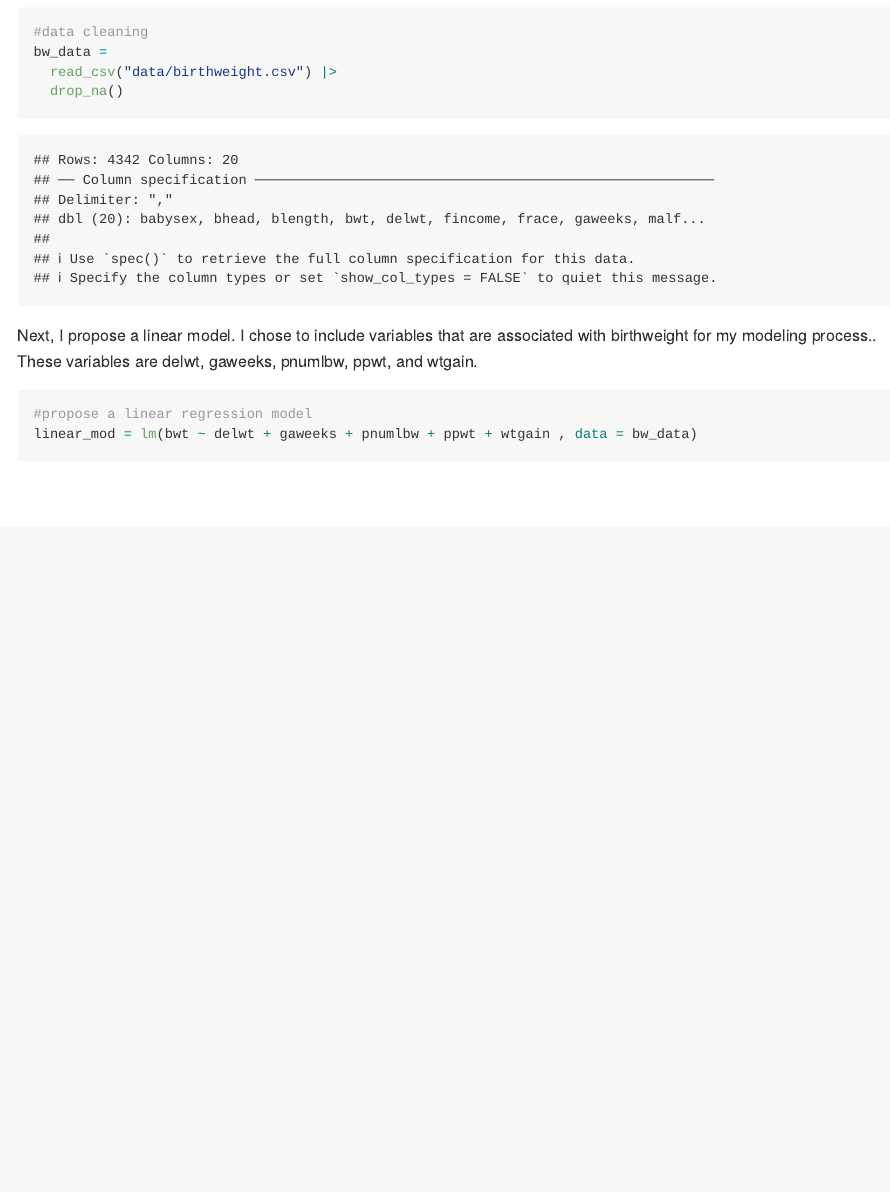
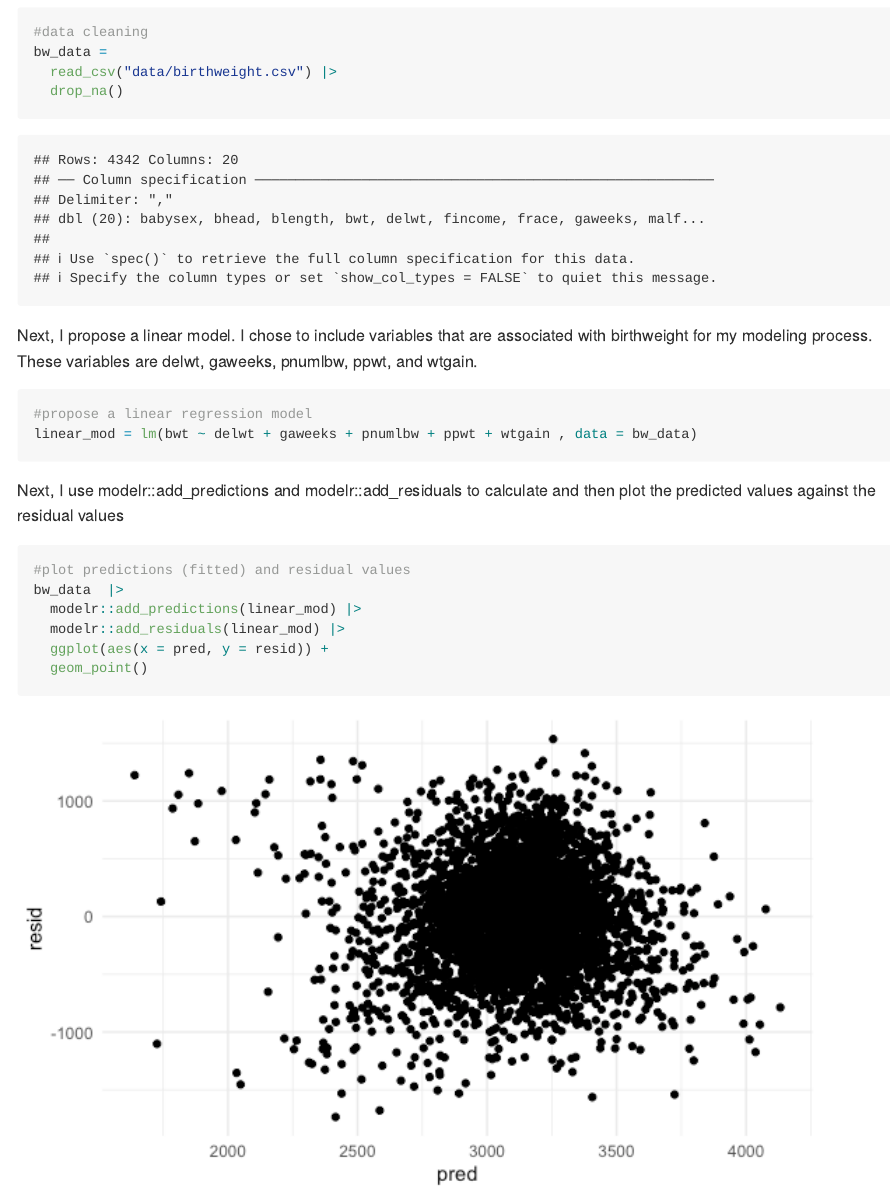
Before and after one commit to romoashley/p8105_hw6_ar4459, an R Markdown document (p8105_hw6_ar4459.Rmd): the page in a window 1100 px wide, from 7060 px down. The pictures show the output file p8105_hw6_ar4459.md that the author committed with the source, drawn offline in the style of GitHub.

Commit message:
used modelr::residuals to plot predicted vs. residuals

````diff
--- a/p8105_hw6_ar4459.Rmd
+++ b/p8105_hw6_ar4459.Rmd
@@ -218,9 +218,19 @@ bw_data =
   drop_na()
 ```
 
-Next, I propose a linear model. I chose to include variables that are associated with birthweight for my modeling process.. These variables are delwt, gaweeks, pnumlbw, ppwt, and wtgain.
+Next, I propose a linear model. I chose to include variables that are associated with birthweight for my modeling process. These variables are delwt, gaweeks, pnumlbw, ppwt, and wtgain.
 ```{r}
 #propose a linear regression model
 linear_mod = lm(bwt ~ delwt + gaweeks + pnumlbw + ppwt + wtgain , data = bw_data)
+```
 
+
+Next, I use modelr::add_predictions and modelr::add_residuals to calculate and then plot the predicted values against the residual values
+```{r}
+#plot predictions (fitted) and residual values
+bw_data  |>
+  modelr::add_predictions(linear_mod) |>
+  modelr::add_residuals(linear_mod) |>
+  ggplot(aes(x = pred, y = resid)) +
+  geom_point()
 ```
````
Also changed, not shown: p8105_hw6_ar4459.md, p8105_hw6_ar4459_files/figure-gfm/unnamed-chunk-9-1.png (added).
